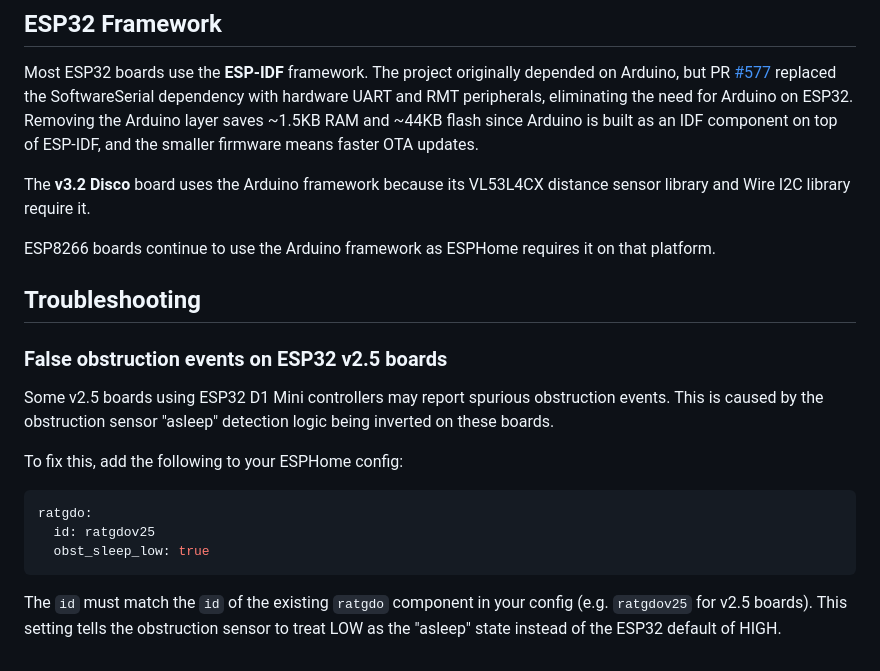
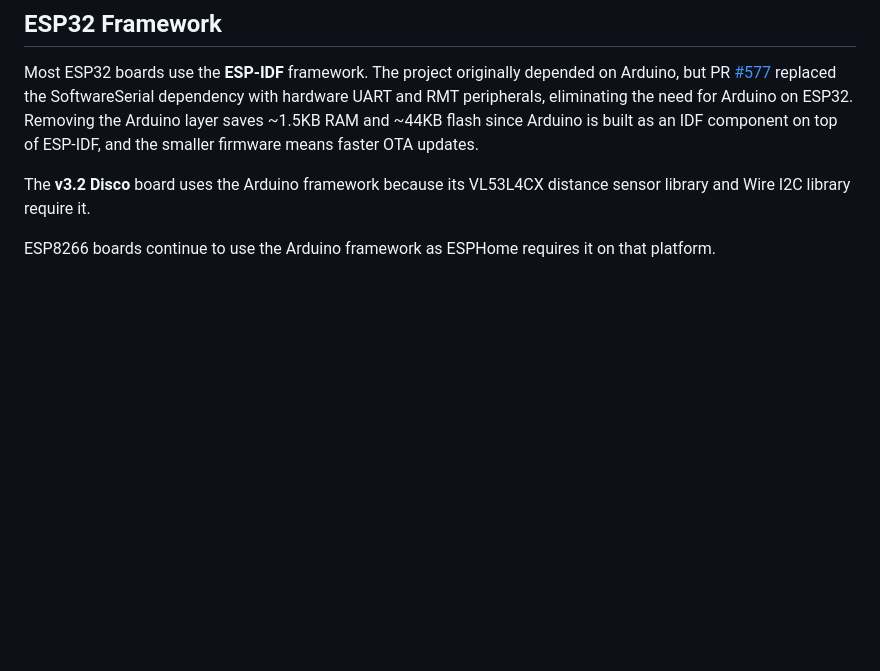
Before and after one commit to ratgdo/esphome-ratgdo, a Markdown page: README.md, the part around the change. Rendered like a GitHub page; blank space fills up the shorter version.

Commit message:
Revert "Add troubleshooting docs for obst_sleep_low option (#579)"
This reverts commit 7304675a23a93472413b90cfd73eebfa1535d1f6.

````diff
--- a/README.md
+++ b/README.md
@@ -48,19 +48,3 @@ Most ESP32 boards use the **ESP-IDF** framework. The project originally depended
 The **v3.2 Disco** board uses the Arduino framework because its VL53L4CX distance sensor library and Wire I2C library require it.
 
 ESP8266 boards continue to use the Arduino framework as ESPHome requires it on that platform.
-
-## Troubleshooting
-
-### False obstruction events on ESP32 v2.5 boards
-
-Some v2.5 boards using ESP32 D1 Mini controllers may report spurious obstruction events. This is caused by the obstruction sensor "asleep" detection logic being inverted on these boards.
-
-To fix this, add the following to your ESPHome config:
-
-```yaml
-ratgdo:
-  id: ratgdov25
-  obst_sleep_low: true
-```
-
-The `id` must match the `id` of the existing `ratgdo` component in your config (e.g. `ratgdov25` for v2.5 boards). This setting tells the obstruction sensor to treat LOW as the "asleep" state instead of the ESP32 default of HIGH.
````
